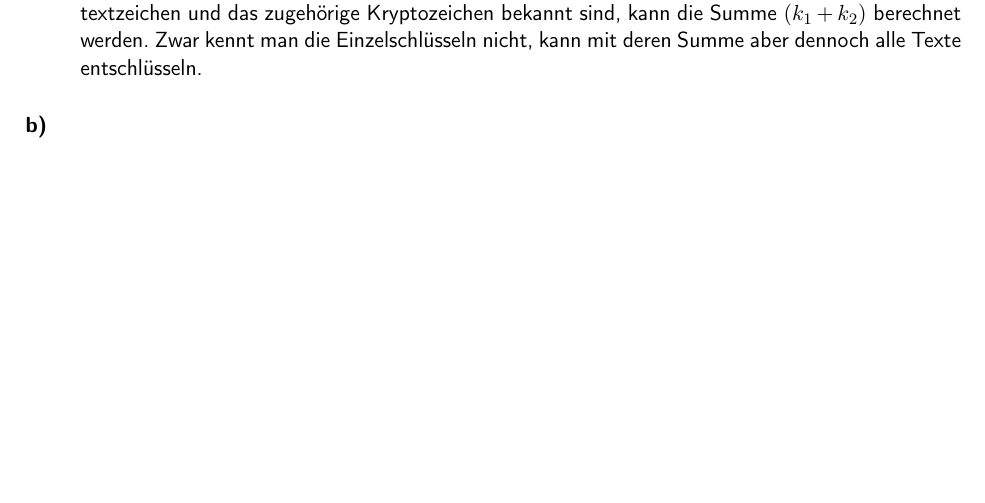
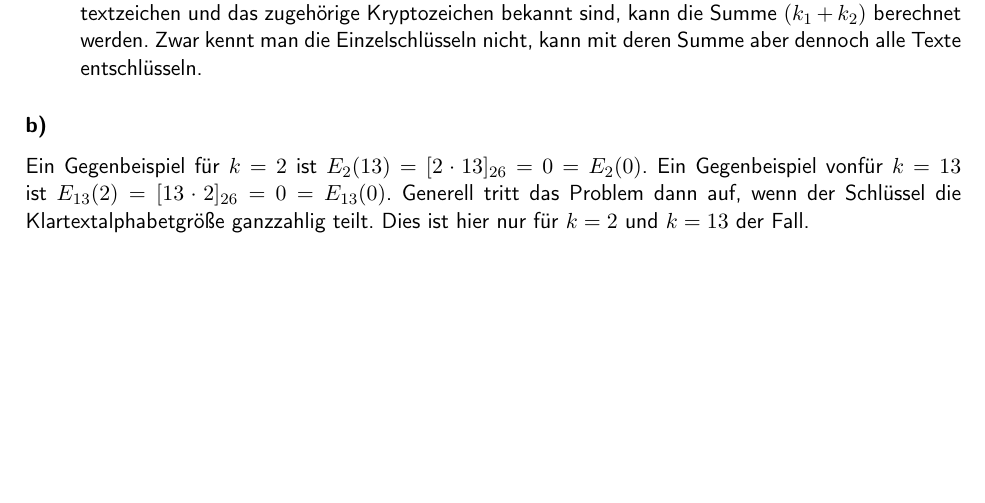
Before and after one commit to themightyoarfish/Kryptografische-Verfahren, a LaTeX document (Blatt 1/Blatt_01.tex): part of page 3 of 3, cut so that both start at the same text. Compiled offline with pdfLaTeX.

Commit message:
Finished ex 3

```diff
--- a/Blatt 1/Blatt_01.tex
+++ b/Blatt 1/Blatt_01.tex
@@ -140,4 +140,10 @@ Entschlüsselungsmöglichkeiten stark eingrenzen kann.
 
 \subsection{}
 
+Ein Gegenbeispiel für $k=2$ ist $E_2(13) = [2\cdot 13]_{26} = 0 = E_2(0)$. Ein
+Gegenbeispiel vonfür $k=13$ ist $E_{13}(2) = [13\cdot 2]_{26} = 0 = E_{13}(0)$.
+Generell tritt das Problem dann auf, wenn der Schlüssel die
+Klartextalphabetgröße ganzzahlig teilt. Dies ist hier nur für $k=2$ und $k=13$
+der Fall.
+
 \end{document}
```
